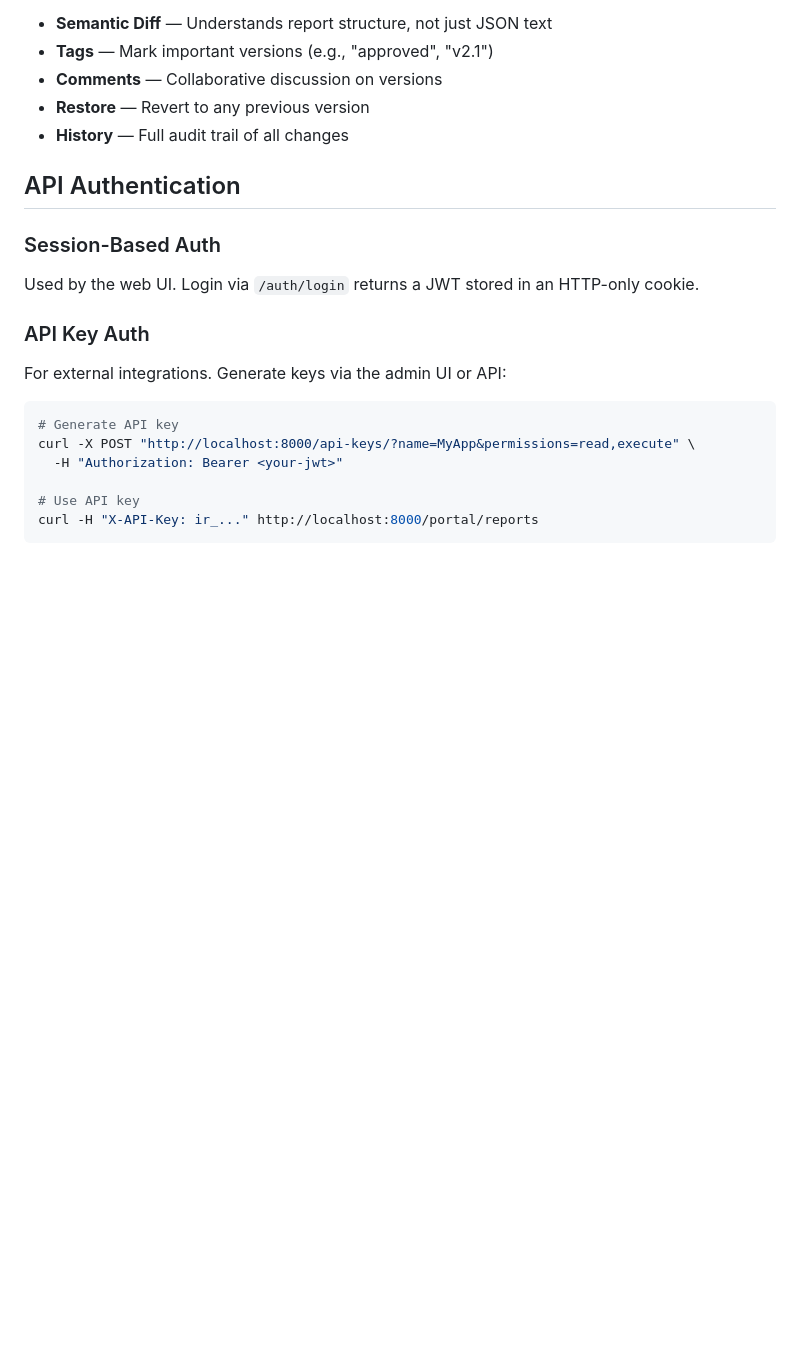
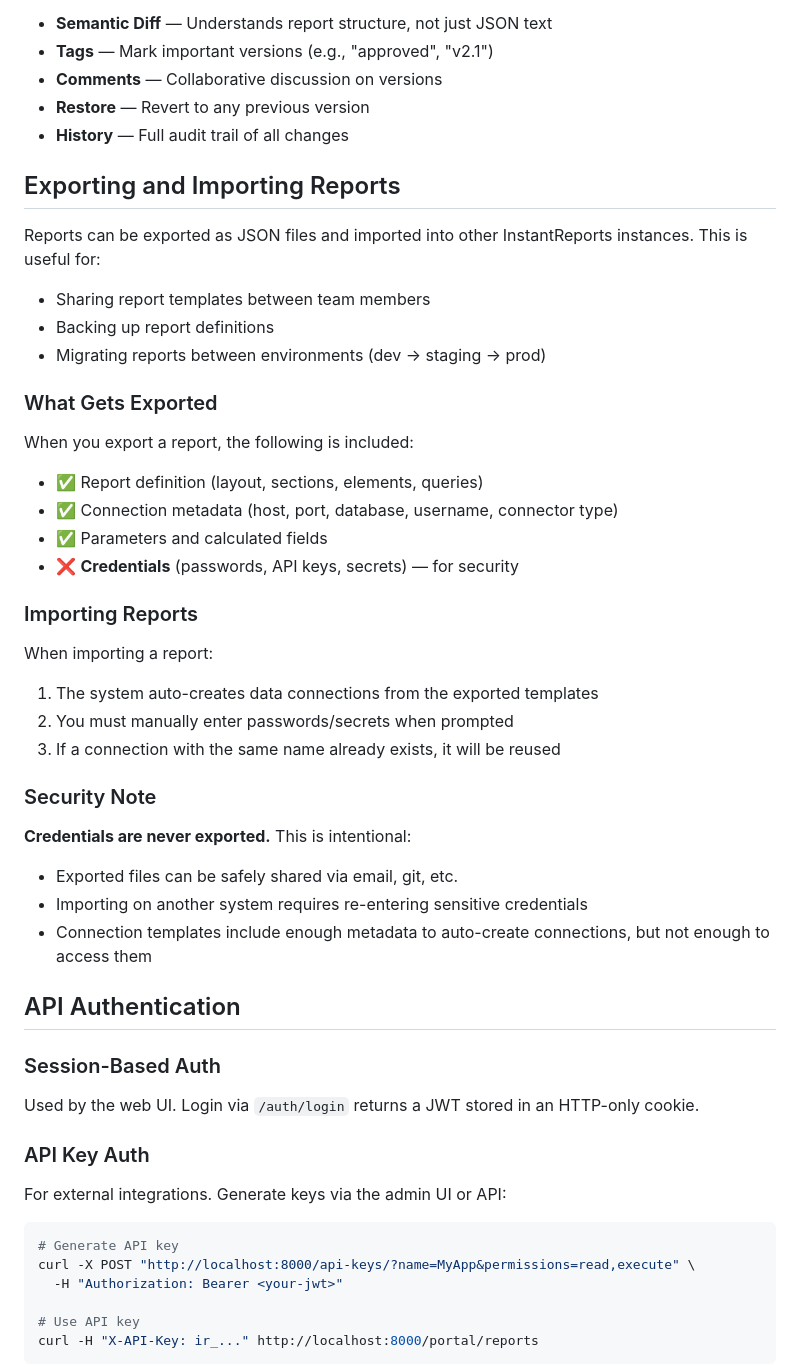
Before and after one commit to Nurb4000/InstantReports, a Markdown page: README.md, the part around the change. Drawn GitHub-style; blank space fills up the shorter version.

Commit message:
docs: add export/import section to README with security notes
Explains what gets exported (connection metadata) vs what doesn't (credentials).
Documents the import behavior and why credentials must be re-entered.

```diff
--- a/README.md
+++ b/README.md
@@ -230,6 +230,35 @@ Reports include a custom version control system (no external dependencies):
 - **Restore** — Revert to any previous version
 - **History** — Full audit trail of all changes
 
+## Exporting and Importing Reports
+
+Reports can be exported as JSON files and imported into other InstantReports instances. This is useful for:
+- Sharing report templates between team members
+- Backing up report definitions
+- Migrating reports between environments (dev → staging → prod)
+
+### What Gets Exported
+
+When you export a report, the following is included:
+- ✅ Report definition (layout, sections, elements, queries)
+- ✅ Connection metadata (host, port, database, username, connector type)
+- ✅ Parameters and calculated fields
+- ❌ **Credentials** (passwords, API keys, secrets) — for security
+
+### Importing Reports
+
+When importing a report:
+1. The system auto-creates data connections from the exported templates
+2. You must manually enter passwords/secrets when prompted
+3. If a connection with the same name already exists, it will be reused
+
+### Security Note
+
+**Credentials are never exported.** This is intentional:
+- Exported files can be safely shared via email, git, etc.
+- Importing on another system requires re-entering sensitive credentials
+- Connection templates include enough metadata to auto-create connections, but not enough to access them
+
 ## API Authentication
 
 ### Session-Based Auth
```
